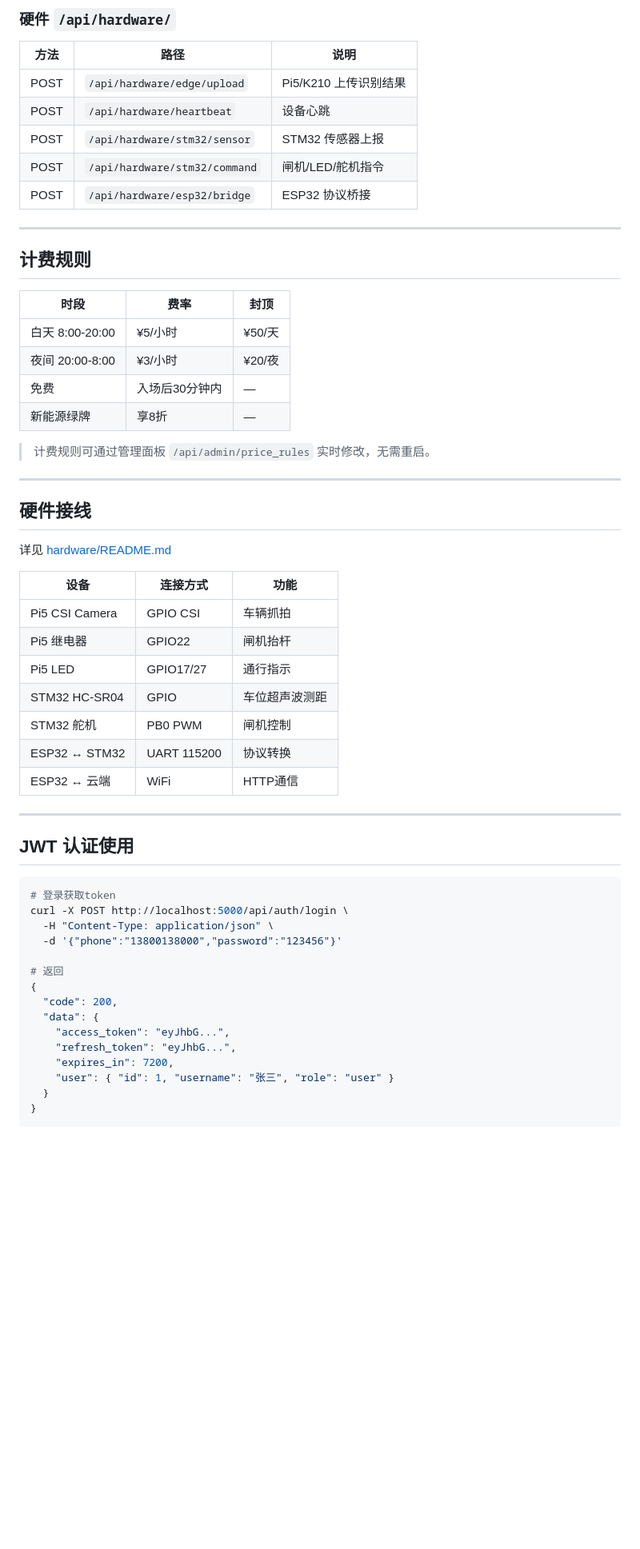
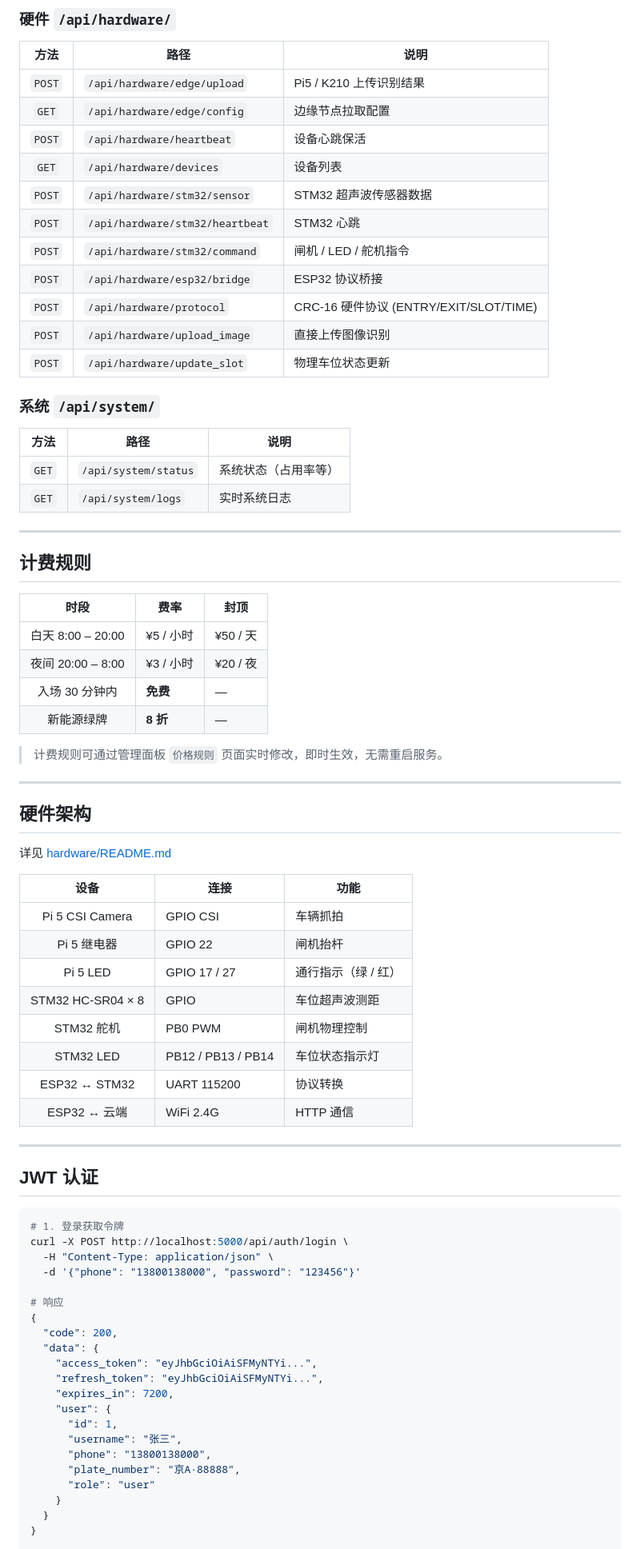
Before and after one commit to Yangling777/Parking-lot, a Markdown page: README.md, the part around one of its changes. Shown at 80% size. GitHub-like rendering; blank space fills up the shorter version.

````diff
--- a/README.md
+++ b/README.md
@@ -189,58 +221,78 @@ python3 main.py
 | 方法 | 路径 | 说明 |
-|------|------|------|
-| POST | `/api/hardware/edge/upload` | Pi5/K210 上传识别结果 |
-| POST | `/api/hardware/heartbeat` | 设备心跳 |
-| POST | `/api/hardware/stm32/sensor` | STM32 传感器上报 |
-| POST | `/api/hardware/stm32/command` | 闸机/LED/舵机指令 |
-| POST | `/api/hardware/esp32/bridge` | ESP32 协议桥接 |
+|:---:|---|---|
+| `POST` | `/api/hardware/edge/upload` | Pi5 / K210 上传识别结果 |
+| `GET` | `/api/hardware/edge/config` | 边缘节点拉取配置 |
+| `POST` | `/api/hardware/heartbeat` | 设备心跳保活 |
+| `GET` | `/api/hardware/devices` | 设备列表 |
+| `POST` | `/api/hardware/stm32/sensor` | STM32 超声波传感器数据 |
+| `POST` | `/api/hardware/stm32/heartbeat` | STM32 心跳 |
+| `POST` | `/api/hardware/stm32/command` | 闸机 / LED / 舵机指令 |
+| `POST` | `/api/hardware/esp32/bridge` | ESP32 协议桥接 |
+| `POST` | `/api/hardware/protocol` | CRC-16 硬件协议 (ENTRY/EXIT/SLOT/TIME) |
+| `POST` | `/api/hardware/upload_image` | 直接上传图像识别 |
+| `POST` | `/api/hardware/update_slot` | 物理车位状态更新 |
+
+### 系统 `/api/system/`
+
+| 方法 | 路径 | 说明 |
+|:---:|---|---|
+| `GET` | `/api/system/status` | 系统状态（占用率等） |
+| `GET` | `/api/system/logs` | 实时系统日志 |
 
 ---
 
 ## 计费规则
 
 | 时段 | 费率 | 封顶 |
-|------|------|------|
-| 白天 8:00-20:00 | ¥5/小时 | ¥50/天 |
-| 夜间 20:00-8:00 | ¥3/小时 | ¥20/夜 |
-| 免费 | 入场后30分钟内 | — |
-| 新能源绿牌 | 享8折 | — |
+|:---:|---|---|
+| 白天 8:00 – 20:00 | ¥5 / 小时 | ¥50 / 天 |
+| 夜间 20:00 – 8:00 | ¥3 / 小时 | ¥20 / 夜 |
+| 入场 30 分钟内 | **免费** | — |
+| 新能源绿牌 | **8 折** | — |
 
-> 计费规则可通过管理面板 `/api/admin/price_rules` 实时修改，无需重启。
+> 计费规则可通过管理面板 `价格规则` 页面实时修改，即时生效，无需重启服务。
 
 ---
 
-## 硬件接线
+## 硬件架构
 
 详见 [hardware/README.md](hardware/README.md)
 
-| 设备 | 连接方式 | 功能 |
-|------|----------|------|
-| Pi5 CSI Camera | GPIO CSI | 车辆抓拍 |
-| Pi5 继电器 | GPIO22 | 闸机抬杆 |
-| Pi5 LED | GPIO17/27 | 通行指示 |
-| STM32 HC-SR04 | GPIO | 车位超声波测距 |
-| STM32 舵机 | PB0 PWM | 闸机控制 |
+| 设备 | 连接 | 功能 |
+|:---:|---|---|
+| Pi 5 CSI Camera | GPIO CSI | 车辆抓拍 |
+| Pi 5 继电器 | GPIO 22 | 闸机抬杆 |
+| Pi 5 LED | GPIO 17 / 27 | 通行指示（绿 / 红） |
+| STM32 HC-SR04 × 8 | GPIO | 车位超声波测距 |
+| STM32 舵机 | PB0 PWM | 闸机物理控制 |
+| STM32 LED | PB12 / PB13 / PB14 | 车位状态指示灯 |
 | ESP32 ↔ STM32 | UART 115200 | 协议转换 |
-| ESP32 ↔ 云端 | WiFi | HTTP通信 |
+| ESP32 ↔ 云端 | WiFi 2.4G | HTTP 通信 |
 
 ---
 
-## JWT 认证使用
+## JWT 认证
 
 ```bash
-# 登录获取token
+# 1. 登录获取令牌
 curl -X POST http://localhost:5000/api/auth/login \
   -H "Content-Type: application/json" \
-  -d '{"phone":"13800138000","password":"123456"}'
+  -d '{"phone": "13800138000", "password": "123456"}'
 
-# 返回
+# 响应
 {
   "code": 200,
   "data": {
-    "access_token": "eyJhbG...",
-    "refresh_token": "eyJhbG...",
+    "access_token": "eyJhbGciOiAiSFMyNTYi...",
+    "refresh_token": "eyJhbGciOiAiSFMyNTYi...",
     "expires_in": 7200,
-    "user": { "id": 1, "username": "张三", "role": "user" }
+    "user": {
+      "id": 1,
+      "username": "张三",
+      "phone": "13800138000",
+      "plate_number": "京A·88888",
+      "role": "user"
+    }
   }
 }
 
````
Also changed, not shown: other parts of README.md (+202 -163 lines).
